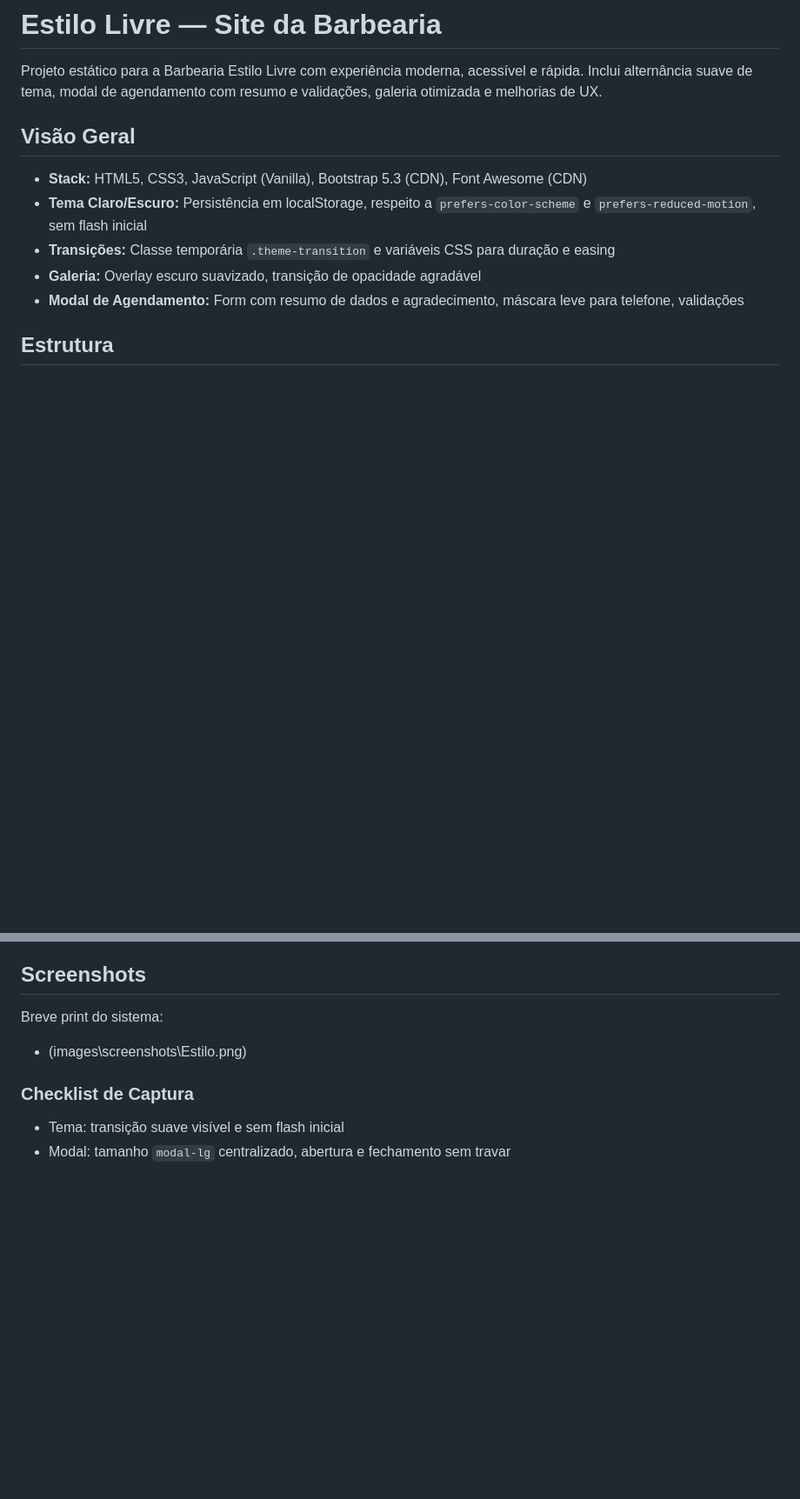
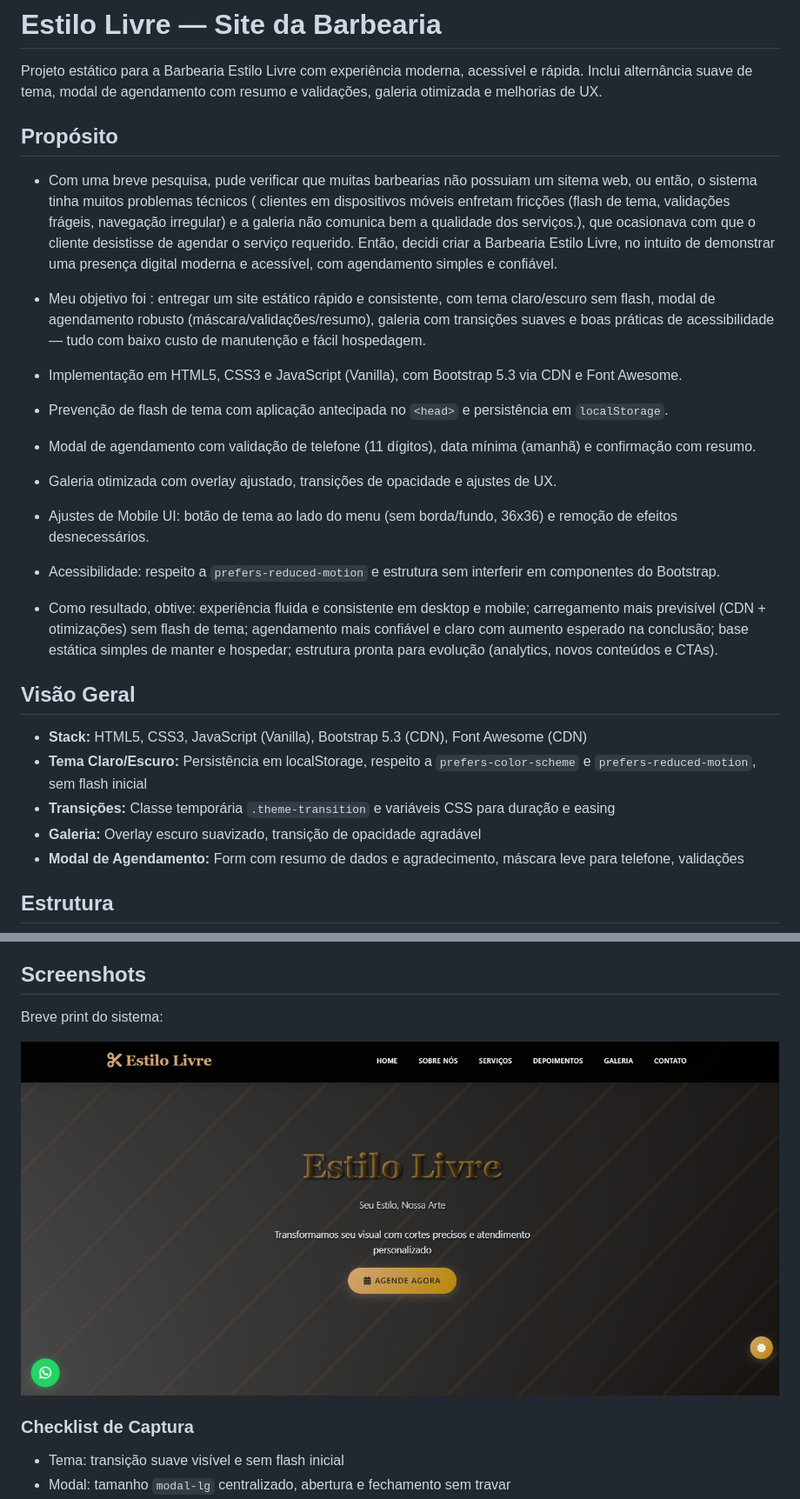
Before and after one commit to rodrigoalbuq/Estilo-Livre, a Markdown page: README.md, 2 parts joined by grey strips. Shown at 87% size. GitHub-like rendering; pictures changed too: images/screenshots/Estilo.png (added); blank space fills up the shorter version.

Commit message:
docs(readme): adicionar seção Propósito (STAR) e corrigir caminho da imagem
- Inclui asset images/screenshots/Estilo.png\n- Atualiza sintaxe Markdown da imagem para exibição correta

```diff
--- a/README.md
+++ b/README.md
@@ -1,6 +1,20 @@
 # Estilo Livre — Site da Barbearia
 
 Projeto estático para a Barbearia Estilo Livre com experiência moderna, acessível e rápida. Inclui alternância suave de tema, modal de agendamento com resumo e validações, galeria otimizada e melhorias de UX.
+
+## Propósito
+
+- Com uma breve pesquisa, pude verificar que muitas barbearias não possuiam um sitema web, ou então, o sistema tinha muitos problemas técnicos ( clientes em dispositivos móveis enfretam fricções (flash de tema, validações frágeis, navegação irregular) e a galeria não comunica bem a qualidade dos serviços.), que ocasionava com que o cliente desistisse de agendar o serviço requerido. Então, decidi criar a Barbearia Estilo Livre, no intuito de demonstrar uma presença digital moderna e acessível, com agendamento simples e confiável.
+
+- Meu objetivo foi : entregar um site estático rápido e consistente, com tema claro/escuro sem flash, modal de agendamento robusto (máscara/validações/resumo), galeria com transições suaves e boas práticas de acessibilidade — tudo com baixo custo de manutenção e fácil hospedagem.
+
+- Implementação em HTML5, CSS3 e JavaScript (Vanilla), com Bootstrap 5.3 via CDN e Font Awesome.
+- Prevenção de flash de tema com aplicação antecipada no `<head>` e persistência em `localStorage`.
+- Modal de agendamento com validação de telefone (11 dígitos), data mínima (amanhã) e confirmação com resumo.
+- Galeria otimizada com overlay ajustado, transições de opacidade e ajustes de UX.
+- Ajustes de Mobile UI: botão de tema ao lado do menu (sem borda/fundo, 36x36) e remoção de efeitos desnecessários.
+- Acessibilidade: respeito a `prefers-reduced-motion` e estrutura sem interferir em componentes do Bootstrap.
+- Como resultado, obtive: experiência fluida e consistente em desktop e mobile; carregamento mais previsível (CDN + otimizações) sem flash de tema; agendamento mais confiável e claro com aumento esperado na conclusão; base estática simples de manter e hospedar; estrutura pronta para evolução (analytics, novos conteúdos e CTAs).
 
 ## Visão Geral
 
@@ -76,7 +90,7 @@ python -m http.server 5500
 
 Breve print do sistema:
 
-- (images\screenshots\Estilo.png)
+![Screenshot — Estilo Livre](images/screenshots/Estilo.png)
 
 ### Checklist de Captura
 
```
